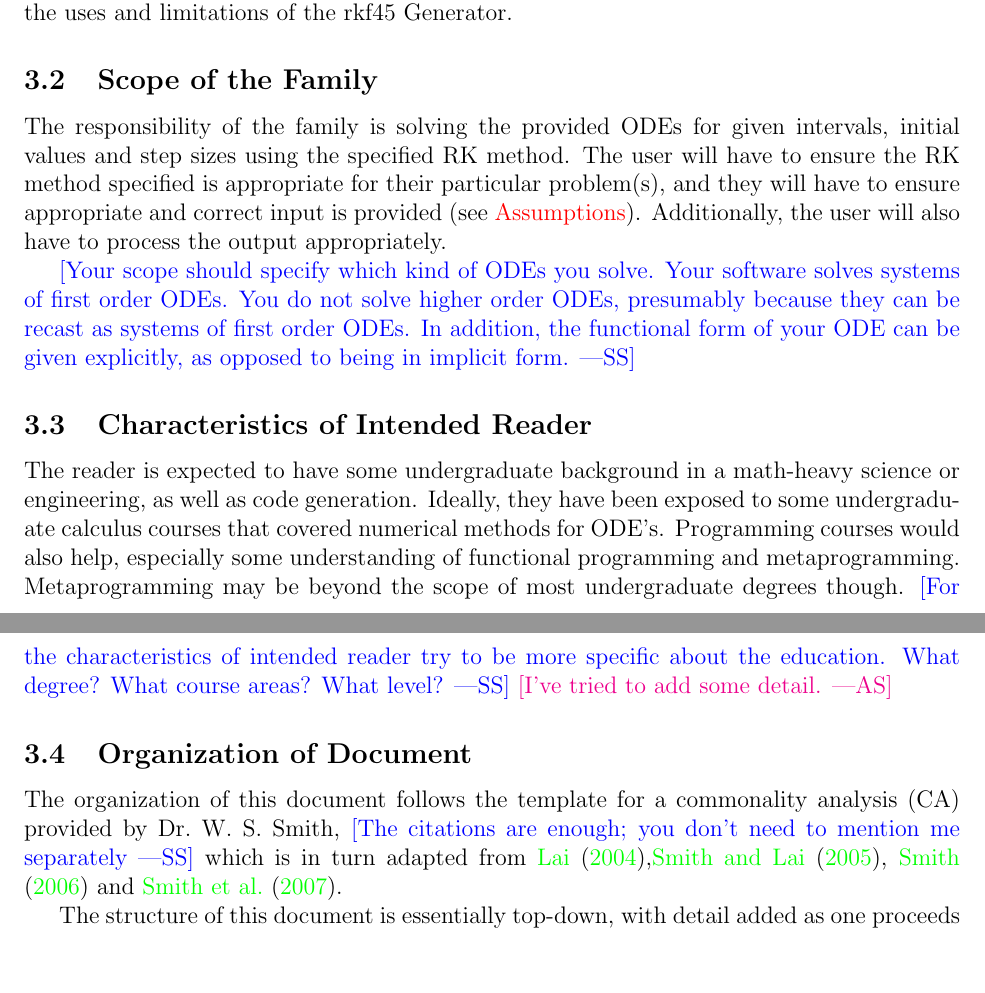
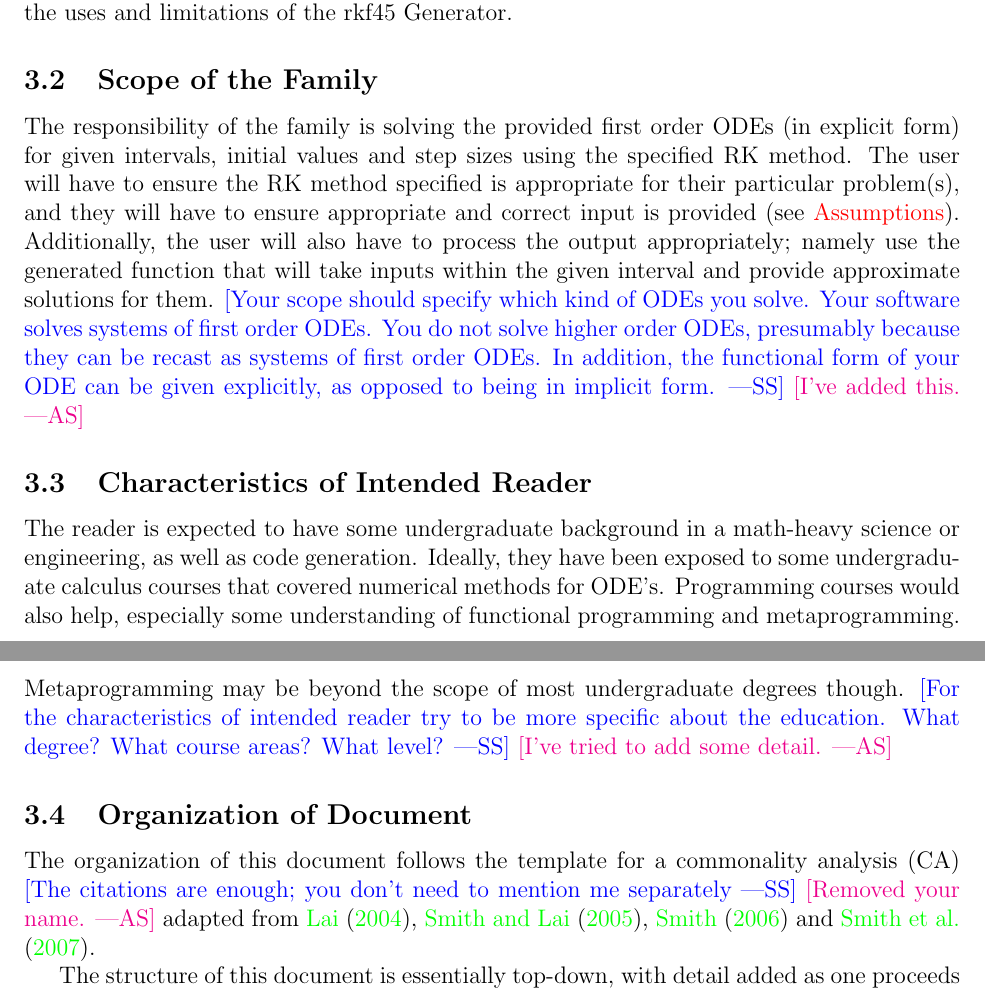
Before and after one commit to aschaap/cas741, a LaTeX document (Doc/SRS/CA.tex): two parts of pages 6 and 7 of 17, joined at a grey line, cut so that both start at the same text, the shorter picture padded with empty space. Compiled offline with pdfLaTeX.

Commit message:
Added detail to scope of the family to address issue #8, and to address some of Dr. Smith's comments (issue #25)

```diff
--- a/Doc/SRS/CA.tex
+++ b/Doc/SRS/CA.tex
@@ -226,18 +228,21 @@ software), this document details the uses and limitations of the \famname{}.
 
 \subsection{Scope of the Family}
 %loosely modelled after 3dfim+
-The responsibility of the family is solving the provided ODEs for given
-intervals, initial values and step sizes using the specified RK method. The
+The responsibility of the family is solving the provided first order ODEs (in
+explicit form) for given intervals, initial values and step sizes using the
+specified RK method. The
 user will have to ensure the RK method specified is appropriate for their
 particular problem(s), and they will have to ensure appropriate and correct
 input is provided (see \nameref{ssec:Assumptions}).
-Additionally, the user will also have to process the output appropriately.
-
+Additionally, the user will also have to process the output appropriately;
+namely use the generated function that will take inputs within the given
+interval and provide approximate solutions for them.
 \wss{Your scope should specify which kind of ODEs you solve.  Your software
   solves systems of first order ODEs.  You do not solve higher order ODEs,
   presumably because they can be recast as systems of first order ODEs.  In
   addition, the functional form of your ODE can be given explicitly, as opposed
   to being in implicit form.}
+\als{I've added this.}
 
 \subsection{Characteristics of Intended Reader}
 The reader is expected to have some undergraduate background in a math-heavy
@@ -255,9 +260,9 @@ Metaprogramming may be beyond the scope of most undergraduate degrees though.
 \subsection{Organization of Document}
 %inspired by FamilyOfMaterialModels
 The organization of this document follows the template for a commonality
-analysis (CA) provided by Dr.~W.~S.~Smith, \wss{The citations are enough; you
-  don't need to mention me separately} which is in turn adapted from
-\cite{Lai2004},\cite{SmithAndLai2005}, \cite{Smith2006} and
+analysis (CA) \wss{The citations are enough; you
+  don't need to mention me separately} \als{Removed your name.} adapted from
+\cite{Lai2004}, \cite{SmithAndLai2005}, \cite{Smith2006} and
 \cite{SmithEtAl2007}.
 
 The structure of this document is essentially top-down, with detail added as
```
Also changed, not shown: Doc/SRS/CA.tex (8 more changed lines).
